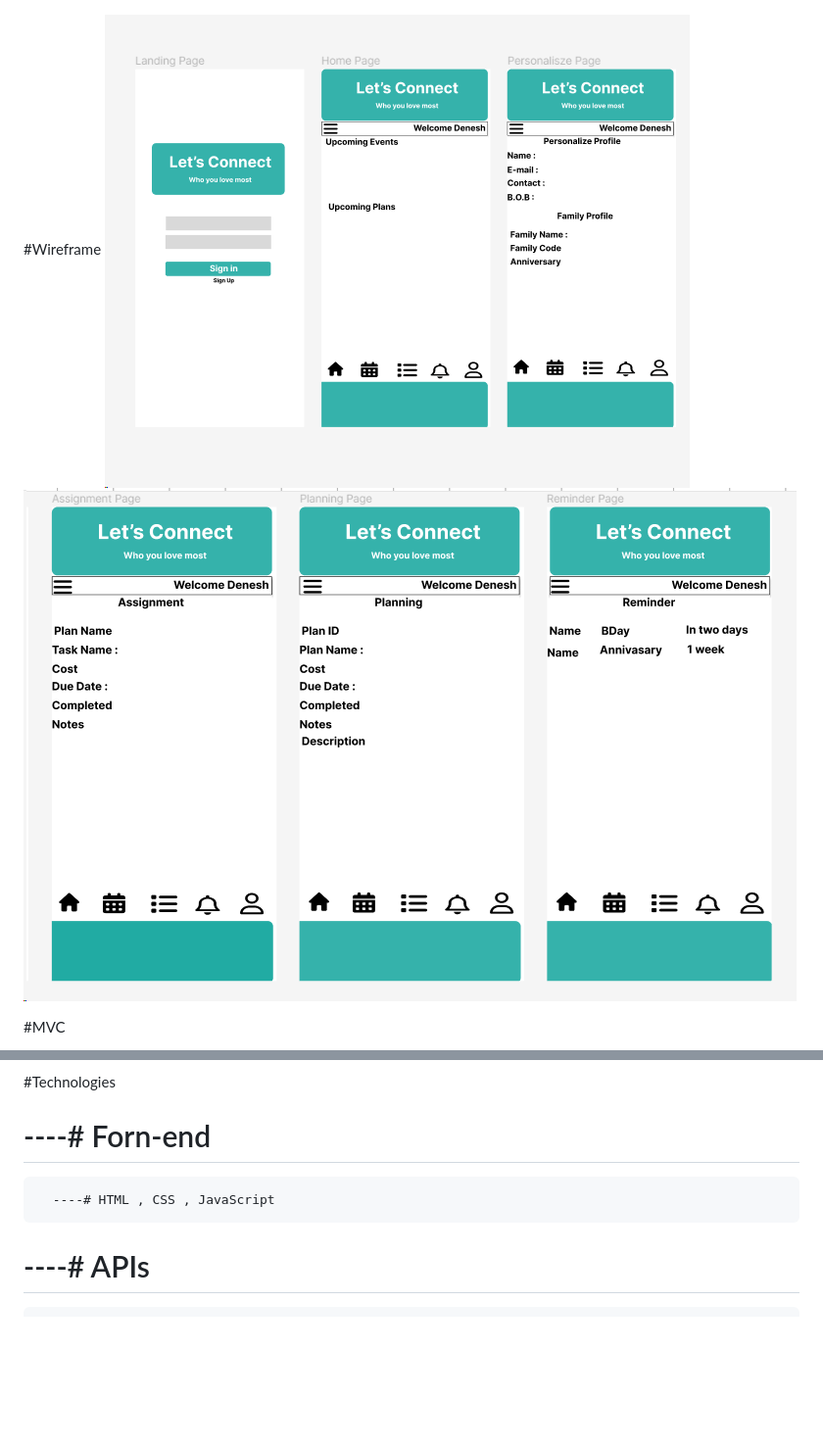
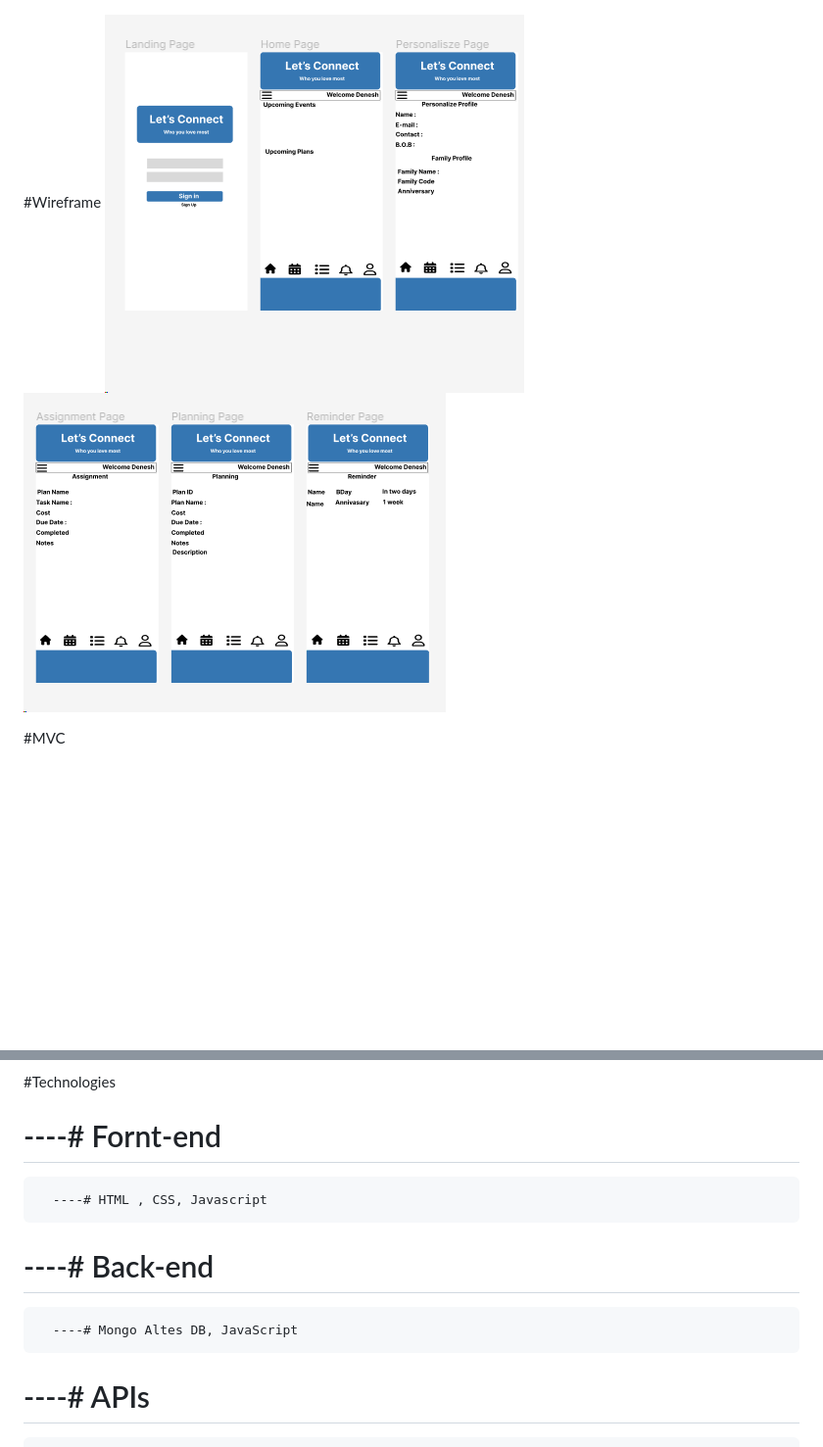
Before and after one commit to DeneshA/my_let_s_connect_project_unit_2, a Markdown page: README.md, 2 parts joined by grey strips. Shown: that part at 98% size. GitHub-like rendering; pictures changed too: image-16.png (added), image-17.png (added); blank space fills up the shorter version.

Commit message:
update readme 2

```diff
--- a/README.md
+++ b/README.md
@@ -54,8 +54,8 @@ The goal is to integrate Weather and Holiday APIs to enhance the Let's Connect a
 ![alt text](image-9.png)
 
 #Wireframe
-![alt text](image-5.png)
-![alt text](image-6.png)
+![alt text](image-16.png)
+![alt text](image-17.png)
 
 
 #MVC
@@ -64,8 +64,10 @@ The goal is to integrate Weather and Holiday APIs to enhance the Let's Connect a
 
 #Technologies
 
-# ----# Forn-end
-      ----# HTML , CSS , JavaScript
+# ----# Fornt-end
+      ----# HTML , CSS, Javascript
+# ----# Back-end
+      ----# Mongo Altes DB, JavaScript
 # ----# APIs
       ----# WeatherAPI
 
```
